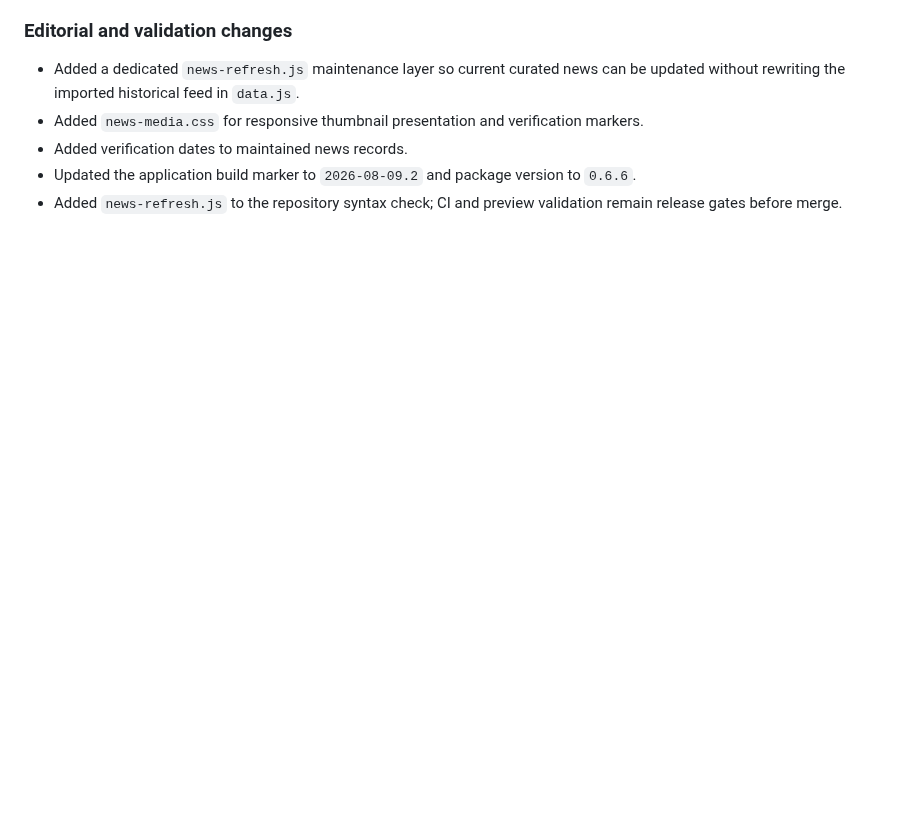
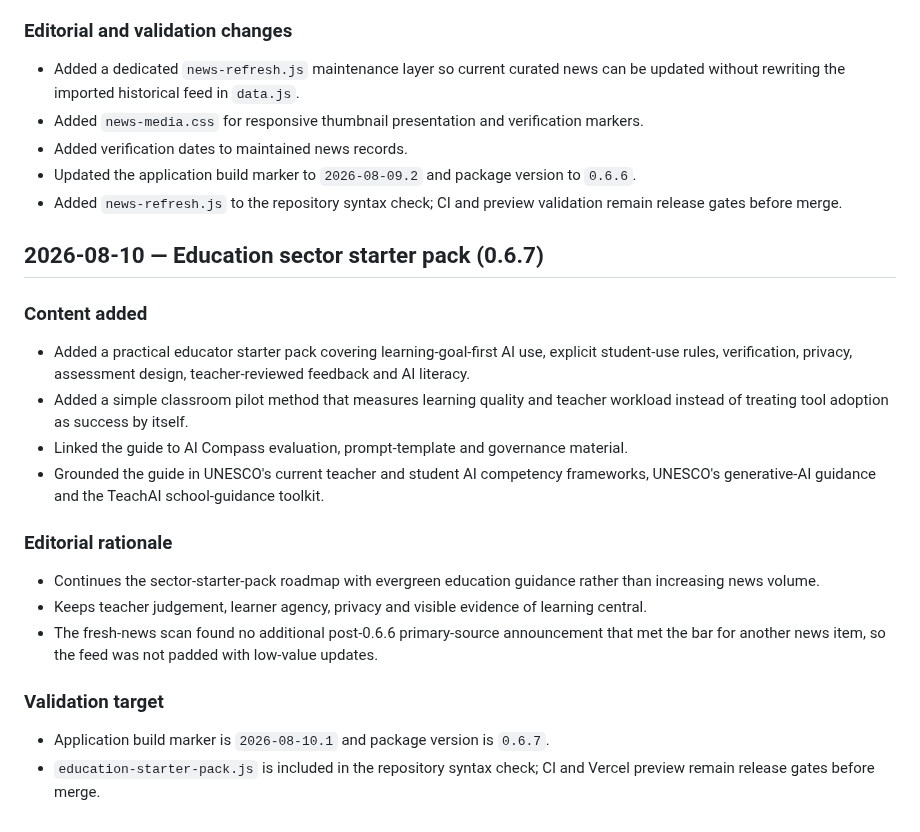
Before and after one commit to Mr-Meow-ZA/ai-compass, a Markdown page: CHANGELOG.md, the part around the change. GitHub-like rendering; blank space fills up the shorter version.

Commit message:
Docs: add education starter pack changelog

```diff
--- a/CHANGELOG.md
+++ b/CHANGELOG.md
@@ -155,3 +155,23 @@
 - Added verification dates to maintained news records.
 - Updated the application build marker to `2026-08-09.2` and package version to `0.6.6`.
 - Added `news-refresh.js` to the repository syntax check; CI and preview validation remain release gates before merge.
+
+## 2026-08-10 — Education sector starter pack (0.6.7)
+
+### Content added
+
+- Added a practical educator starter pack covering learning-goal-first AI use, explicit student-use rules, verification, privacy, assessment design, teacher-reviewed feedback and AI literacy.
+- Added a simple classroom pilot method that measures learning quality and teacher workload instead of treating tool adoption as success by itself.
+- Linked the guide to AI Compass evaluation, prompt-template and governance material.
+- Grounded the guide in UNESCO's current teacher and student AI competency frameworks, UNESCO's generative-AI guidance and the TeachAI school-guidance toolkit.
+
+### Editorial rationale
+
+- Continues the sector-starter-pack roadmap with evergreen education guidance rather than increasing news volume.
+- Keeps teacher judgement, learner agency, privacy and visible evidence of learning central.
+- The fresh-news scan found no additional post-0.6.6 primary-source announcement that met the bar for another news item, so the feed was not padded with low-value updates.
+
+### Validation target
+
+- Application build marker is `2026-08-10.1` and package version is `0.6.7`.
+- `education-starter-pack.js` is included in the repository syntax check; CI and Vercel preview remain release gates before merge.
```
